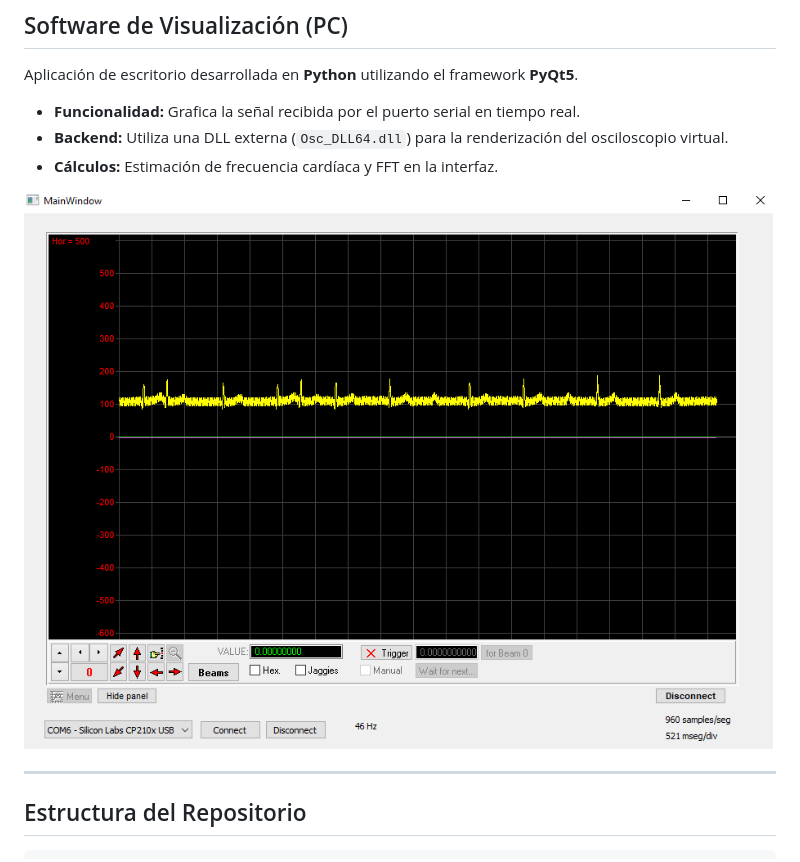
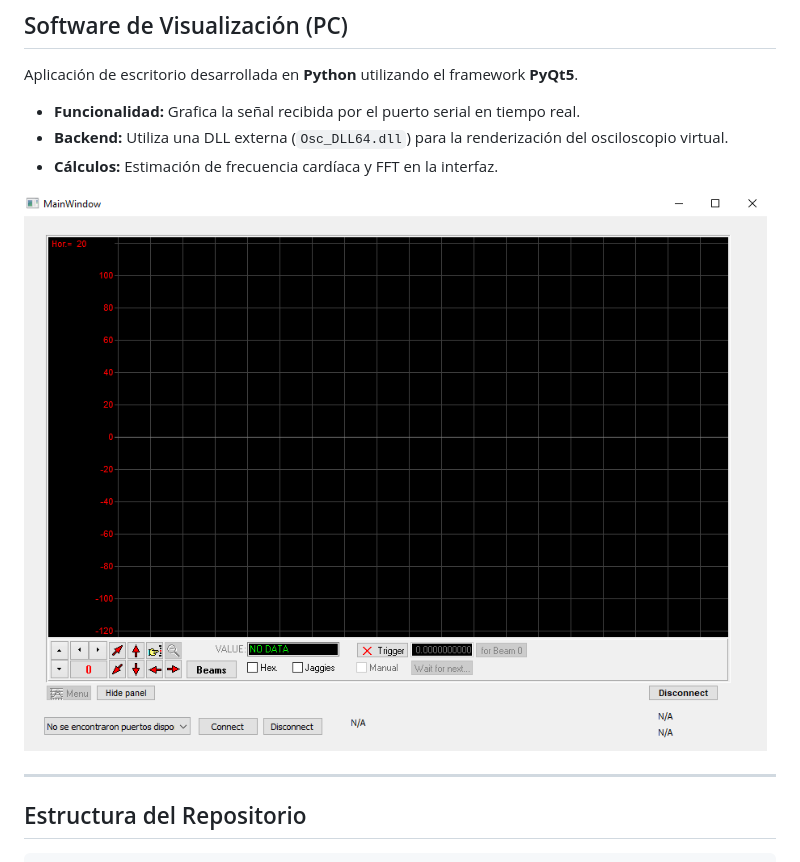
Before and after one commit to JKrede/TPI-ED3, a Markdown page: README.md, the part around the change. Drawn GitHub-style.

Commit message:
Update software capture image in README

```diff
--- a/README.md
+++ b/README.md
@@ -68,7 +68,7 @@ Aplicación de escritorio desarrollada en **Python** utilizando el framework **P
 * **Backend:** Utiliza una DLL externa (`Osc_DLL64.dll`) para la renderización del osciloscopio virtual.
 * **Cálculos:** Estimación de frecuencia cardíaca y FFT en la interfaz.
 
-![Captura del Software](./doc/img/scope_running.png)
+![Captura del Software](./doc/img/scope.png)
 
 ---
 
```
